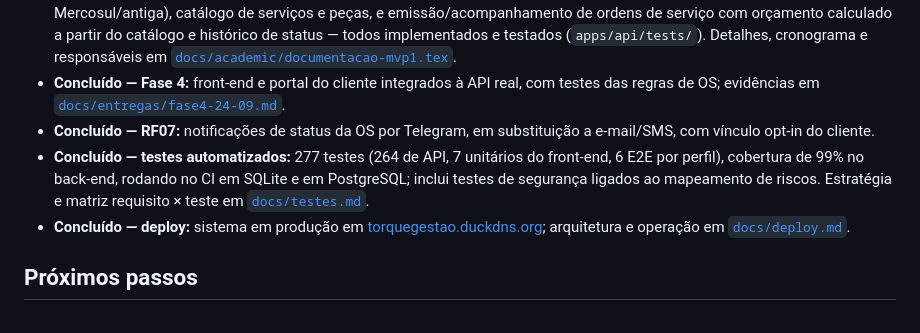
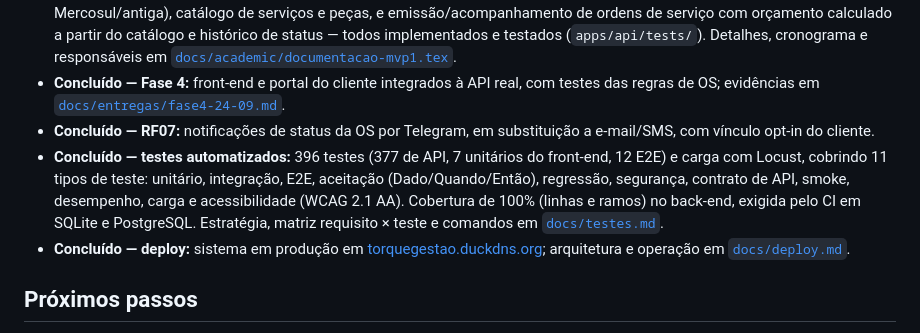
Before and after one commit to miguettohuertas/torque-gestao, a Markdown page: README.md, the part around the change. Rendered like a GitHub page.

```diff
--- a/README.md
+++ b/README.md
@@ -111,7 +111,7 @@ torque-gestao/
 - **Concluído — RF01 a RF05:** CRUD de clientes (validação de CPF/CNPJ e busca), CRUD de veículos (validação de placa Mercosul/antiga), catálogo de serviços e peças, e emissão/acompanhamento de ordens de serviço com orçamento calculado a partir do catálogo e histórico de status — todos implementados e testados (`apps/api/tests/`). Detalhes, cronograma e responsáveis em [`docs/academic/documentacao-mvp1.tex`](docs/academic/documentacao-mvp1.tex).
 - **Concluído — Fase 4:** front-end e portal do cliente integrados à API real, com testes das regras de OS; evidências em [`docs/entregas/fase4-24-09.md`](docs/entregas/fase4-24-09.md).
 - **Concluído — RF07:** notificações de status da OS por Telegram, em substituição a e-mail/SMS, com vínculo opt-in do cliente.
-- **Concluído — testes automatizados:** 277 testes (264 de API, 7 unitários do front-end, 6 E2E por perfil), cobertura de 99% no back-end, rodando no CI em SQLite e em PostgreSQL; inclui testes de segurança ligados ao mapeamento de riscos. Estratégia e matriz requisito × teste em [`docs/testes.md`](docs/testes.md).
+- **Concluído — testes automatizados:** 396 testes (377 de API, 7 unitários do front-end, 12 E2E) e carga com Locust, cobrindo 11 tipos de teste: unitário, integração, E2E, aceitação (Dado/Quando/Então), regressão, segurança, contrato de API, smoke, desempenho, carga e acessibilidade (WCAG 2.1 AA). Cobertura de 100% (linhas e ramos) no back-end, exigida pelo CI em SQLite e PostgreSQL. Estratégia, matriz requisito × teste e comandos em [`docs/testes.md`](docs/testes.md).
 - **Concluído — deploy:** sistema em produção em [torquegestao.duckdns.org](https://torquegestao.duckdns.org); arquitetura e operação em [`docs/deploy.md`](docs/deploy.md).
 
 ## Próximos passos
```
Also changed, not shown: apps/api/README.md (+1 -1 lines), docs/testes.md (+91 -30 lines).
